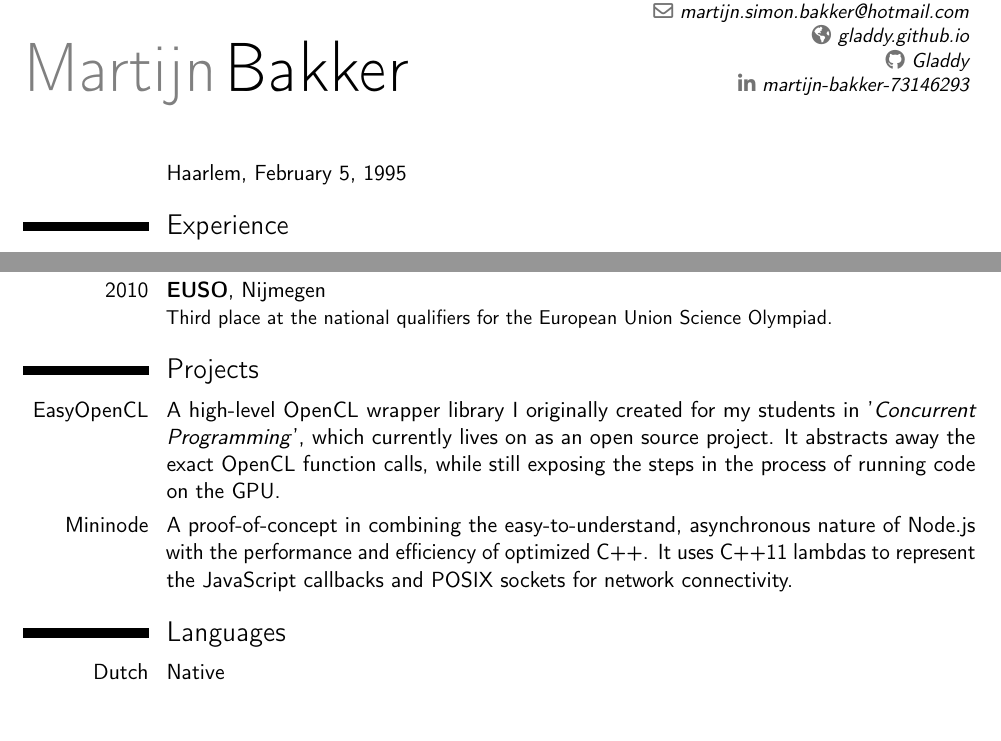
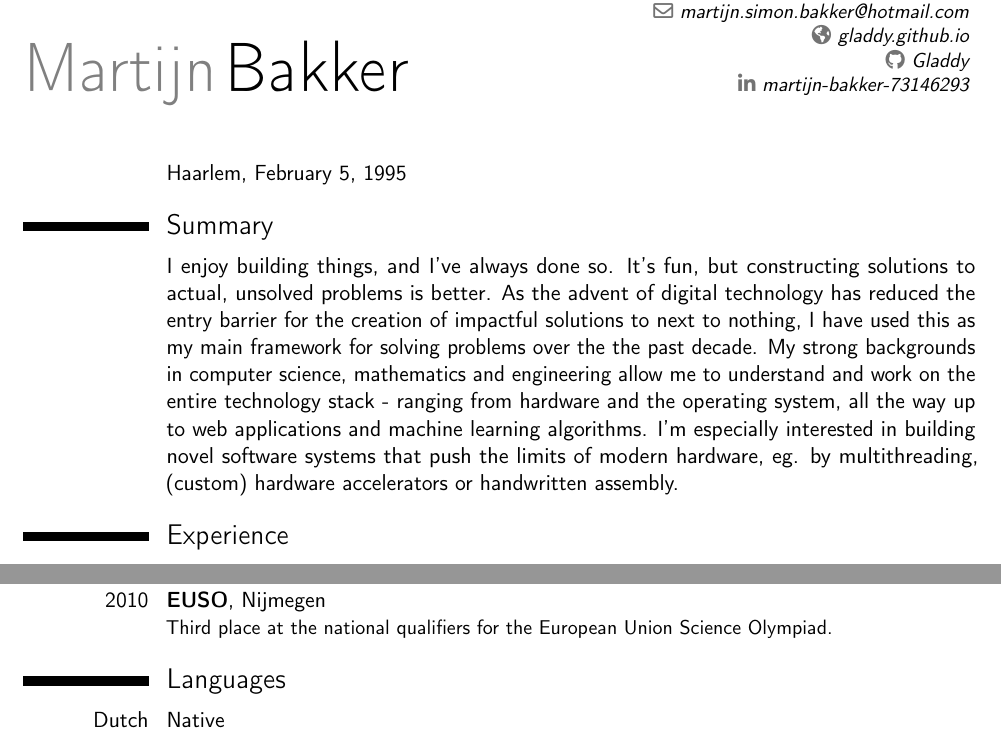
Before and after one commit to Gladdy/Resume, a LaTeX CV (resume.tex): two parts of pages 1 and 2 of 2, joined at a grey line, cut so that both start at the same text, the shorter picture padded with empty space. Compiled offline with pdfLaTeX.

Commit message:
readd summary in favour of projects to keep it on 2 pages

```diff
--- a/resume.tex
+++ b/resume.tex
@@ -44,14 +44,15 @@
 
 \cvitem{}{Haarlem, February 5, 1995}
 
-% \section{Summary}
-% \cvitem{}{I enjoy building things, and I've always done so. It's fun, but constructing solutions to actual, unsolved problems is better. As the advent of digital technology has reduced the entry barrier for the creation of impactful solutions to next to nothing, I have used this as my main framework for solving problems over the the past decade. My strong backgrounds in computer science, mathematics and engineering allow me to understand and work on the entire technology stack - ranging from hardware and the operating system, all the way up to web applications and machine learning algorithms. I'm especially interested in building novel software systems that push the limits of modern hardware, eg. by multithreading, (custom) hardware accelerators or handwritten assembly.}
+\section{Summary}
+\cvitem{}{I enjoy building things, and I've always done so. It's fun, but constructing solutions to actual, unsolved problems is better. As the advent of digital technology has reduced the entry barrier for the creation of impactful solutions to next to nothing, I have used this as my main framework for solving problems over the the past decade. My strong backgrounds in computer science, mathematics and engineering allow me to understand and work on the entire technology stack - ranging from hardware and the operating system, all the way up to web applications and machine learning algorithms. I'm especially interested in building novel software systems that push the limits of modern hardware, eg. by multithreading, (custom) hardware accelerators or handwritten assembly.}
 
 \section{Experience}
 \cventry{2018 -- now}{University of Cambridge - Research Assistant}{Cambridge}{}{}{The POETS project (Partially Ordered Event Triggered Systems) intends to construct an overlay for a distributed FPGA system containing thousands of cores that communicate via message passing. It is intended to tackle graph analytics and scientific compute applications that are otherwise performance bound by a lack of memory locality in the caches. Within the project, to find a topic suitable for a PhD dissertation, I looked at using the architecture for fluid dynamics, performing sparse linear algebra efficiently and possibilities for transactional memory.}
 \cventry{2016 -- 2018}{Citadel Securities - Software Engineer}{London}{}{}{As part of the team maintaining the options trading platform, I built a generic framework for stream data processing and analytics in Python which has since been rolled out and is being used globally. Furthermore I designed, built and tested a new trading engine for option basket orders with low-latency components to improve fill rates and was responsible for the development work driving the restructuring of the global options hedging strategies.}
 \cventry{2016}{Jump Trading International - Core Development Internship}{London}{}{}{Classes on '\emph{Trading 101}', '\emph{Statistical Learning}' and data analytics and programming in R, Python and C++. As part of the Core Dev team, I developed binary conversion tools, a trade reconciliation suite operating on data from various internal and external sources and analysis tools for low-level binary network protocols.}
 
+\newpage
 %
 \section{Education}
 \cventry{2015 -- 2016}{MPhil in Advanced Computer Science}{University of Cambridge}{Cambridge}{With Distinction}{The MPhil ACS is a degree featuring taught modules and a significant research aspect, designed to prepare students for doctoral research. My research project involved modifying the internals of Google's V8 JavaScript engine (C++): distributing loop iterations over multiple processor cores to improve performance. Hence, the modules I chose were all related to hardware and low-level programming: '\emph{Advanced Computer Design}', '\emph{Modern Compiler Design}', '\emph{Multicore Semantics and Programming}', '\emph{Advanced Operating Systems}' and '\emph{System on Chip Design and Modelling}'. Additionally, I sat in on the module '\emph{Computer Vision \& Robotics}'.}
@@ -73,15 +74,14 @@
 %\cventry{2011}{IELTS}{}{Amsterdam}{}{International English Language Testing System, band 8/9.}
 \cventry{2010}{EUSO}{}{Nijmegen}{}{Third place at the national qualifiers for the European Union Science Olympiad.}
 
-\section{Projects}
-\cvitem{EasyOpenCL}{A high-level OpenCL wrapper library I originally created for my students in '\emph{Concurrent Programming}', which currently lives on as an open source project. It abstracts away the exact OpenCL function calls, while still exposing the steps in the process of running code on the GPU.}
-\cvitem{Mininode}{A proof-of-concept in combining the easy-to-understand, asynchronous nature of Node.js with the performance and efficiency of optimized C++. It uses C++11 lambdas to represent the JavaScript callbacks and POSIX sockets for network connectivity.}
+% \section{Projects}
+% \cvitem{EasyOpenCL}{A high-level OpenCL wrapper library I originally created for my students in '\emph{Concurrent Programming}', which currently lives on as an open source project. It abstracts away the exact OpenCL function calls, while still exposing the steps in the process of running code on the GPU.}
+% \cvitem{Mininode}{A proof-of-concept in combining the easy-to-understand, asynchronous nature of Node.js with the performance and efficiency of optimized C++. It uses C++11 lambdas to represent the JavaScript callbacks and POSIX sockets for network connectivity.}
 
-
-%\section{Additional interests}
-%\cvitem{3D}{Creating (photorealistic) 3D models and animations, using Blender, 3ds Max and Photoshop}
-%\cvitem{Bassoon}{Played since age 9}
-%\cvitem{Sea scouts}{Organizing activities, including summer camps (Czech Republic, 2011 and Croatia, 2012)}
+% \section{Additional interests}
+% \cvitem{3D}{Creating (photorealistic) 3D models and animations, using Blender, 3ds Max and Photoshop}
+% \cvitem{Bassoon}{Played since age 9}
+% \cvitem{Sea scouts}{Organizing activities, including summer camps (Czech Republic, 2011 and Croatia, 2012)}
 
 \section{Languages}
 \cvitem{Dutch}{Native}
```
Also changed, not shown: resume.pdf.
